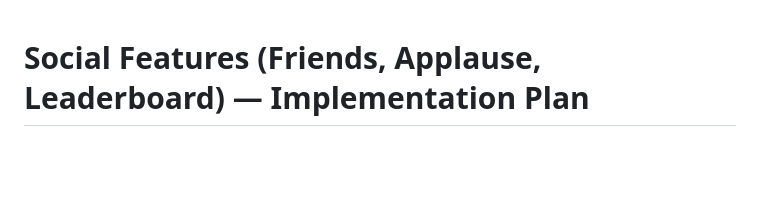
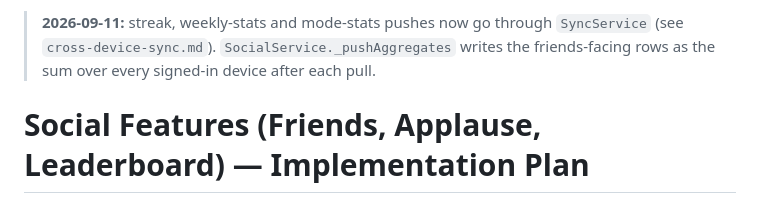
Before and after one commit to channingchea/scale-runner, a Markdown page: docs/plans/social-features.md, the part around the change. GitHub-like rendering; blank space fills up the shorter version.

```diff
--- a/docs/plans/social-features.md
+++ b/docs/plans/social-features.md
@@ -1,3 +1,7 @@
+> **2026-09-11:** streak, weekly-stats and mode-stats pushes now go through
+> `SyncService` (see `cross-device-sync.md`). `SocialService._pushAggregates` writes the
+> friends-facing rows as the sum over every signed-in device after each pull.
+
 # Social Features (Friends, Applause, Leaderboard) — Implementation Plan
 
 Status: **implemented (all 5 phases), 2026-07-14** — analyze/test clean (294 tests).
```
Also changed, not shown: docs/plans/cross-device-sync.md (added, +97 -0 lines).
